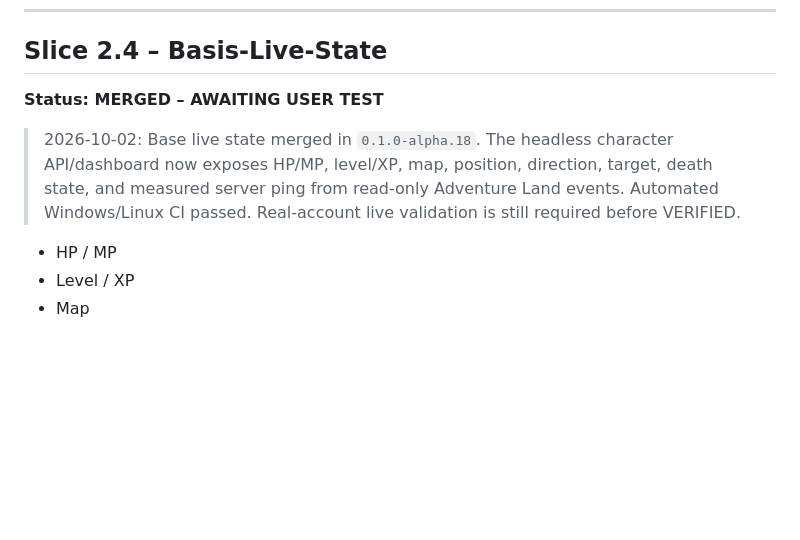
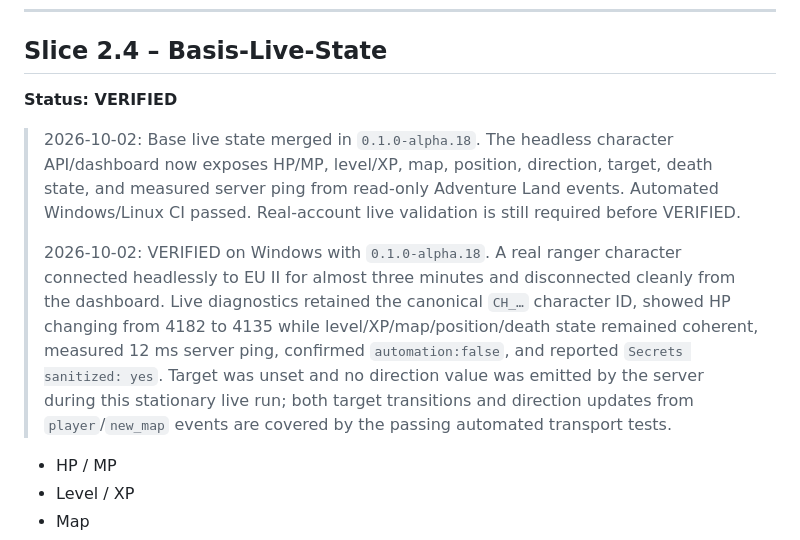
Before and after one commit to Riflex91/ALRemastered, a Markdown page: ROADMAP.md, the part around the change. Rendered like a GitHub page; blank space fills up the shorter version.

Commit message:
docs: verify Slice 2.4 after alpha.18 live test

```diff
--- a/ROADMAP.md
+++ b/ROADMAP.md
@@ -505,9 +505,11 @@ Character verbinden, einige Minuten stehen lassen, stoppen; bei Problemen Gesamt
 
 ## Slice 2.4 – Basis-Live-State
 
-**Status: MERGED – AWAITING USER TEST**
+**Status: VERIFIED**
 
 > 2026-10-02: Base live state merged in `0.1.0-alpha.18`. The headless character API/dashboard now exposes HP/MP, level/XP, map, position, direction, target, death state, and measured server ping from read-only Adventure Land events. Automated Windows/Linux CI passed. Real-account live validation is still required before VERIFIED.
+>
+> 2026-10-02: VERIFIED on Windows with `0.1.0-alpha.18`. A real ranger character connected headlessly to EU II for almost three minutes and disconnected cleanly from the dashboard. Live diagnostics retained the canonical `CH_…` character ID, showed HP changing from 4182 to 4135 while level/XP/map/position/death state remained coherent, measured 12 ms server ping, confirmed `automation:false`, and reported `Secrets sanitized: yes`. Target was unset and no direction value was emitted by the server during this stationary live run; both target transitions and direction updates from `player`/`new_map` events are covered by the passing automated transport tests.
 
 - HP / MP
 - Level / XP
```
